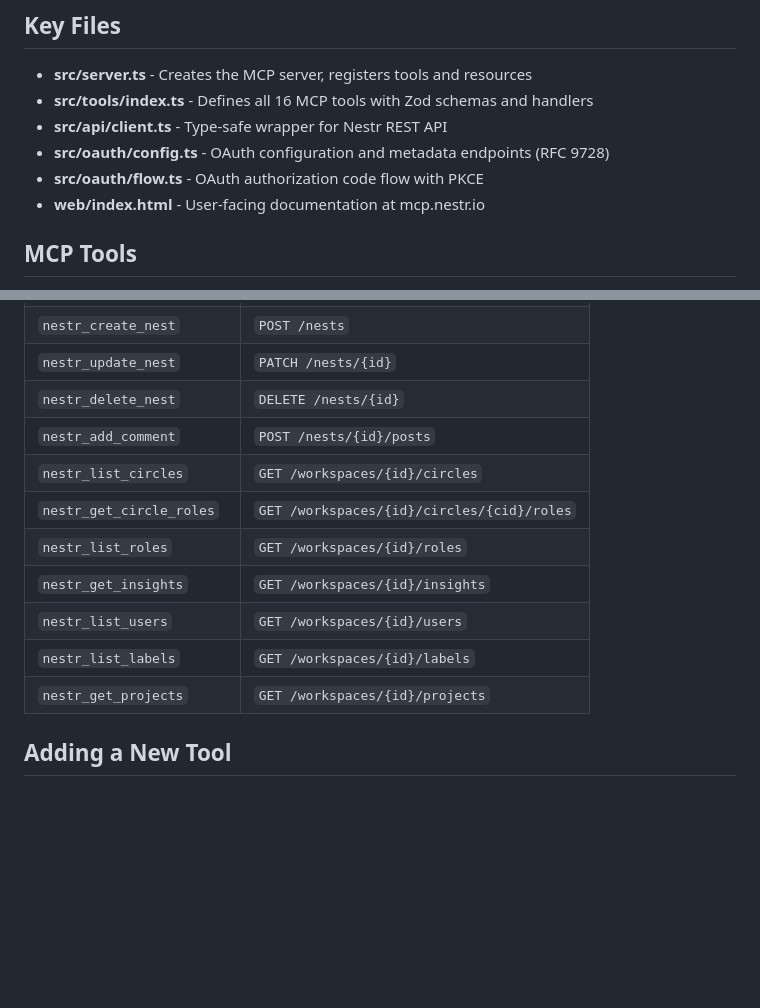
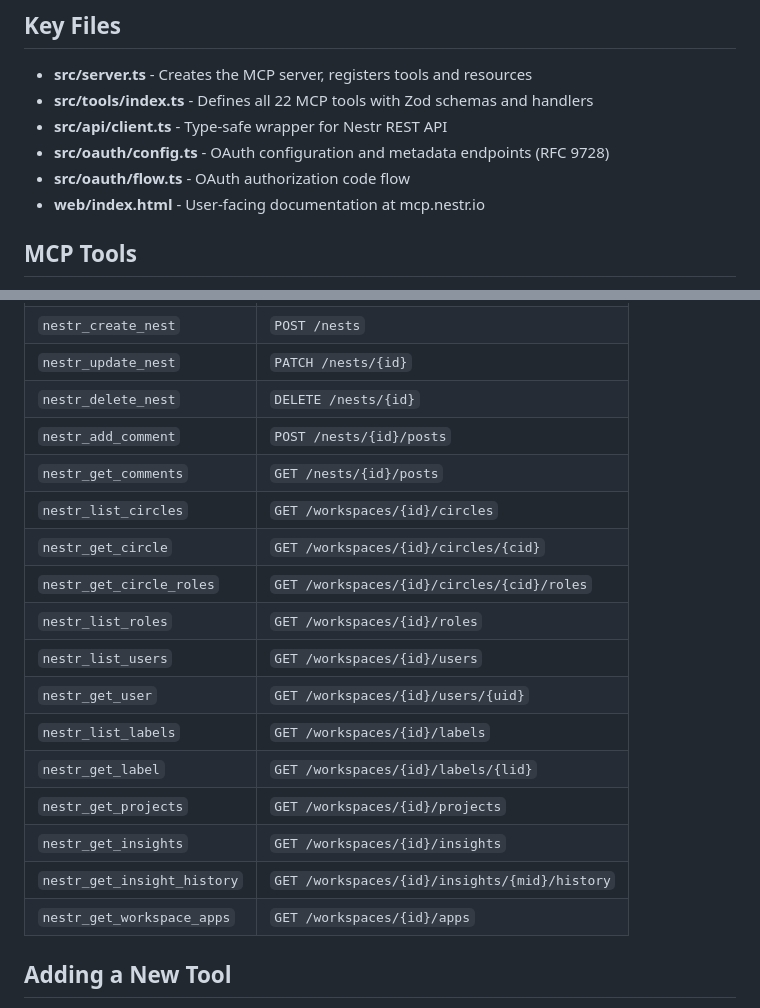
Before and after one commit to nestr-dev/nestr-mcp, a Markdown page: CLAUDE.md, 2 parts joined by grey strips. GitHub-like rendering; blank space fills up the shorter version.

```diff
--- a/CLAUDE.md
+++ b/CLAUDE.md
@@ -146,10 +146,10 @@ To enable the OAuth flow, register an OAuth client in Nestr:
 ## Key Files
 
 - **src/server.ts** - Creates the MCP server, registers tools and resources
-- **src/tools/index.ts** - Defines all 16 MCP tools with Zod schemas and handlers
+- **src/tools/index.ts** - Defines all 22 MCP tools with Zod schemas and handlers
 - **src/api/client.ts** - Type-safe wrapper for Nestr REST API
 - **src/oauth/config.ts** - OAuth configuration and metadata endpoints (RFC 9728)
-- **src/oauth/flow.ts** - OAuth authorization code flow with PKCE
+- **src/oauth/flow.ts** - OAuth authorization code flow
 - **web/index.html** - User-facing documentation at mcp.nestr.io
 
 ## MCP Tools
@@ -167,13 +167,19 @@ The server exposes these tools to AI assistants:
 | `nestr_update_nest` | `PATCH /nests/{id}` |
 | `nestr_delete_nest` | `DELETE /nests/{id}` |
 | `nestr_add_comment` | `POST /nests/{id}/posts` |
+| `nestr_get_comments` | `GET /nests/{id}/posts` |
 | `nestr_list_circles` | `GET /workspaces/{id}/circles` |
+| `nestr_get_circle` | `GET /workspaces/{id}/circles/{cid}` |
 | `nestr_get_circle_roles` | `GET /workspaces/{id}/circles/{cid}/roles` |
 | `nestr_list_roles` | `GET /workspaces/{id}/roles` |
+| `nestr_list_users` | `GET /workspaces/{id}/users` |
+| `nestr_get_user` | `GET /workspaces/{id}/users/{uid}` |
+| `nestr_list_labels` | `GET /workspaces/{id}/labels` |
+| `nestr_get_label` | `GET /workspaces/{id}/labels/{lid}` |
+| `nestr_get_projects` | `GET /workspaces/{id}/projects` |
 | `nestr_get_insights` | `GET /workspaces/{id}/insights` |
-| `nestr_list_users` | `GET /workspaces/{id}/users` |
-| `nestr_list_labels` | `GET /workspaces/{id}/labels` |
-| `nestr_get_projects` | `GET /workspaces/{id}/projects` |
+| `nestr_get_insight_history` | `GET /workspaces/{id}/insights/{mid}/history` |
+| `nestr_get_workspace_apps` | `GET /workspaces/{id}/apps` |
 
 ## Adding a New Tool
 
```
Also changed, not shown: README.md (+71 -6 lines).
